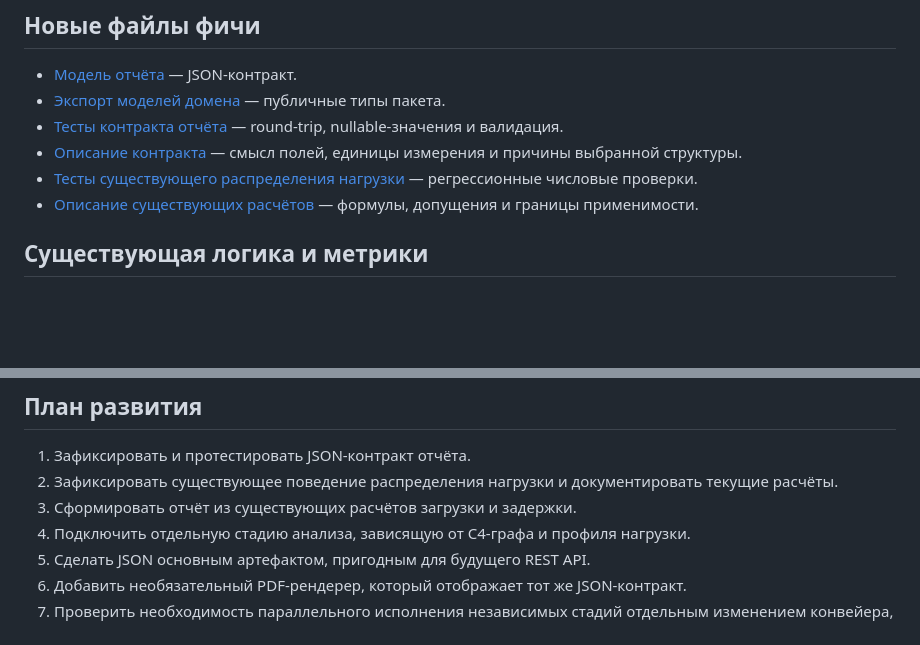
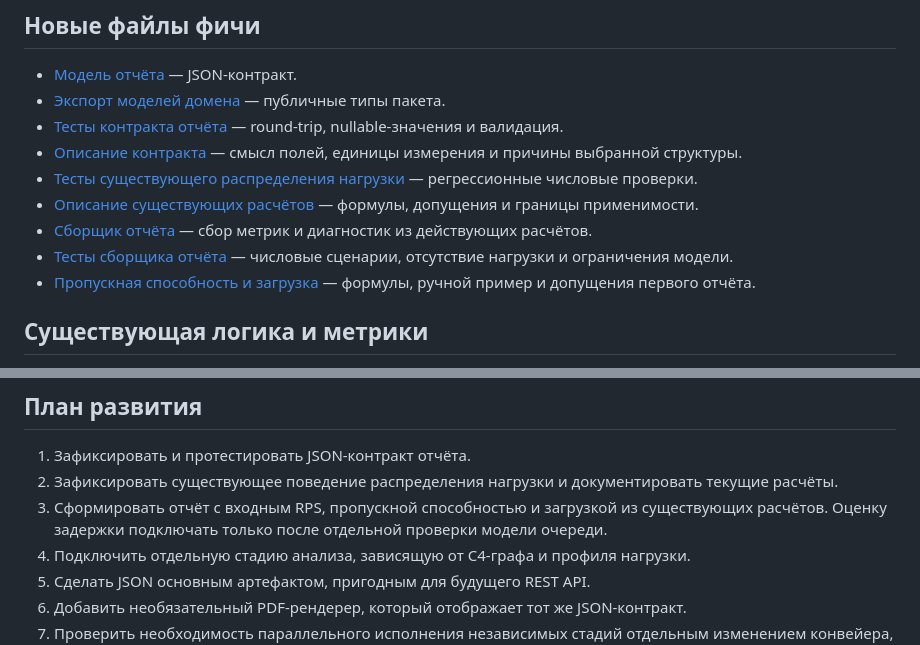
Before and after one commit to Volodya1000/AutoSystemDesign, a Markdown page: docs/performance-analysis/README.md, 2 parts joined by grey strips. Rendered like a GitHub page; blank space fills up the shorter version.

Commit message:
docs: map capacity report builder

```diff
--- a/docs/performance-analysis/README.md
+++ b/docs/performance-analysis/README.md
@@ -25,6 +25,9 @@
 - [Описание контракта](01-report-contract.md) — смысл полей, единицы измерения и причины выбранной структуры.
 - [Тесты существующего распределения нагрузки](../../tests/unit/test_traffic_flow.py) — регрессионные числовые проверки.
 - [Описание существующих расчётов](02-existing-calculations.md) — формулы, допущения и границы применимости.
+- [Сборщик отчёта](../../src/application/performance_analysis/report_builder.py) — сбор метрик и диагностик из действующих расчётов.
+- [Тесты сборщика отчёта](../../tests/unit/performance_analysis/test_report_builder.py) — числовые сценарии, отсутствие нагрузки и ограничения модели.
+- [Пропускная способность и загрузка](03-capacity-and-utilization.md) — формулы, ручной пример и допущения первого отчёта.
 
 ## Существующая логика и метрики
 
@@ -62,7 +65,7 @@
 
 1. Зафиксировать и протестировать JSON-контракт отчёта.
 2. Зафиксировать существующее поведение распределения нагрузки и документировать текущие расчёты.
-3. Сформировать отчёт из существующих расчётов загрузки и задержки.
+3. Сформировать отчёт с входным RPS, пропускной способностью и загрузкой из существующих расчётов. Оценку задержки подключать только после отдельной проверки модели очереди.
 4. Подключить отдельную стадию анализа, зависящую от C4-графа и профиля нагрузки.
 5. Сделать JSON основным артефактом, пригодным для будущего REST API.
 6. Добавить необязательный PDF-рендерер, который отображает тот же JSON-контракт.
```
